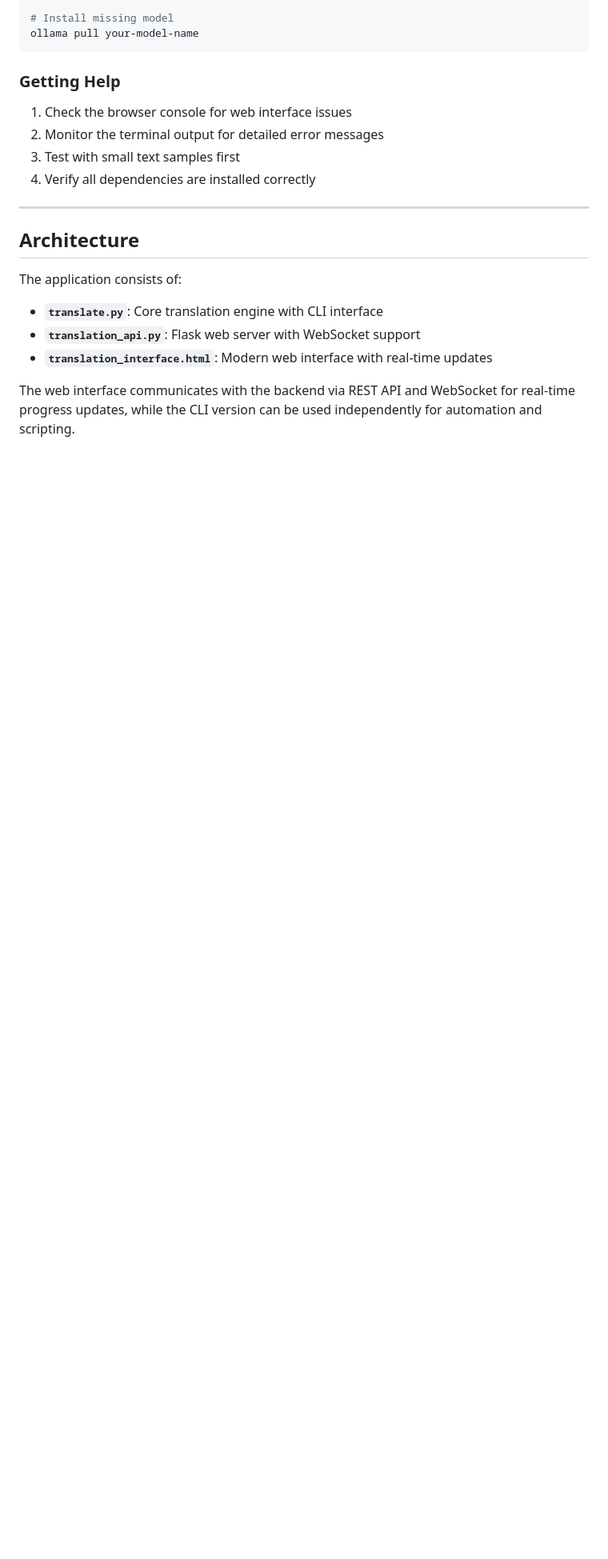
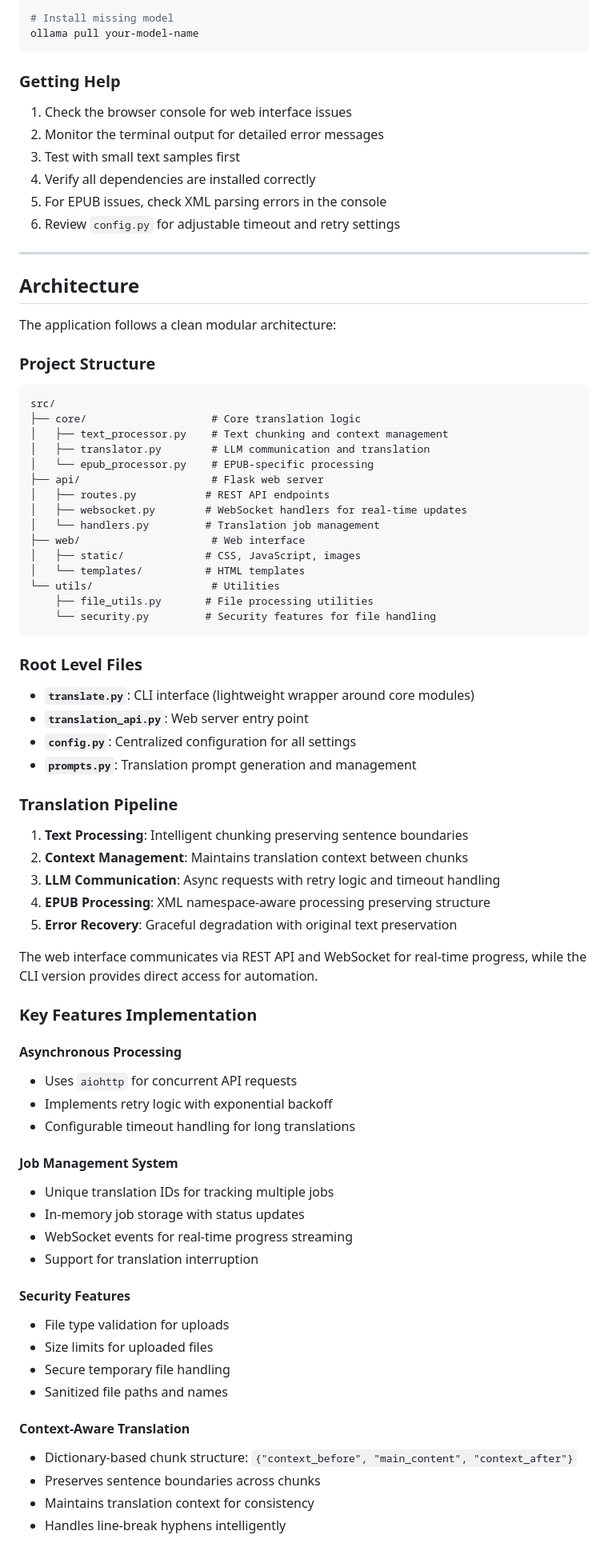
Before and after one commit to tiduj/TranslateBookWithLLM, a Markdown page: README.md, the part around the change printed below. Shown: that part at 80% size. Drawn GitHub-style; blank space fills up the shorter version.

````diff
--- a/README.md
+++ b/README.md
@@ -255,15 +286,70 @@ ollama pull your-model-name
 2. Monitor the terminal output for detailed error messages
 3. Test with small text samples first
 4. Verify all dependencies are installed correctly
+5. For EPUB issues, check XML parsing errors in the console
+6. Review `config.py` for adjustable timeout and retry settings
 
 ---
 
 ## Architecture
 
-The application consists of:
+The application follows a clean modular architecture:
 
-- **`translate.py`**: Core translation engine with CLI interface
-- **`translation_api.py`**: Flask web server with WebSocket support
-- **`translation_interface.html`**: Modern web interface with real-time updates
+### Project Structure
+```
+src/
+├── core/                    # Core translation logic
+│   ├── text_processor.py    # Text chunking and context management
+│   ├── translator.py        # LLM communication and translation
+│   └── epub_processor.py    # EPUB-specific processing
+├── api/                     # Flask web server
+│   ├── routes.py           # REST API endpoints
+│   ├── websocket.py        # WebSocket handlers for real-time updates
+│   └── handlers.py         # Translation job management
+├── web/                     # Web interface
+│   ├── static/             # CSS, JavaScript, images
+│   └── templates/          # HTML templates
+└── utils/                   # Utilities
+    ├── file_utils.py       # File processing utilities
+    └── security.py         # Security features for file handling
+```
 
-The web interface communicates with the backend via REST API and WebSocket for real-time progress updates, while the CLI version can be used independently for automation and scripting.
+### Root Level Files
+- **`translate.py`**: CLI interface (lightweight wrapper around core modules)
+- **`translation_api.py`**: Web server entry point
+- **`config.py`**: Centralized configuration for all settings
+- **`prompts.py`**: Translation prompt generation and management
+
+### Translation Pipeline
+1. **Text Processing**: Intelligent chunking preserving sentence boundaries
+2. **Context Management**: Maintains translation context between chunks
+3. **LLM Communication**: Async requests with retry logic and timeout handling
+4. **EPUB Processing**: XML namespace-aware processing preserving structure
+5. **Error Recovery**: Graceful degradation with original text preservation
+
+The web interface communicates via REST API and WebSocket for real-time progress, while the CLI version provides direct access for automation.
+
+### Key Features Implementation
+
+#### Asynchronous Processing
+- Uses `aiohttp` for concurrent API requests
+- Implements retry logic with exponential backoff
+- Configurable timeout handling for long translations
+
+#### Job Management System
+- Unique translation IDs for tracking multiple jobs
+- In-memory job storage with status updates
+- WebSocket events for real-time progress streaming
+- Support for translation interruption
+
+#### Security Features
+- File type validation for uploads
+- Size limits for uploaded files
+- Secure temporary file handling
+- Sanitized file paths and names
+
+#### Context-Aware Translation
+- Dictionary-based chunk structure: `{"context_before", "main_content", "context_after"}`
+- Preserves sentence boundaries across chunks
+- Maintains translation context for consistency
+- Handles line-break hyphens intelligently
````
Also changed, not shown: other parts of README.md (+49 -18 lines).
